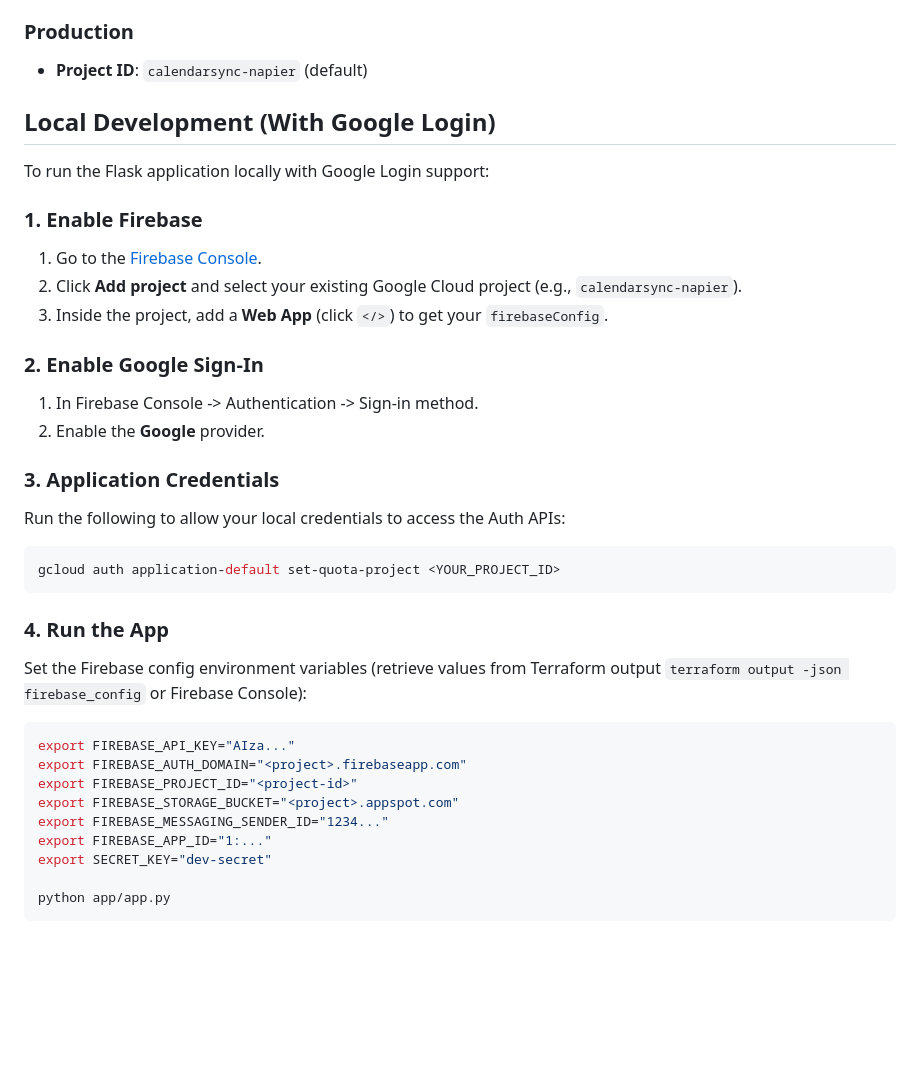
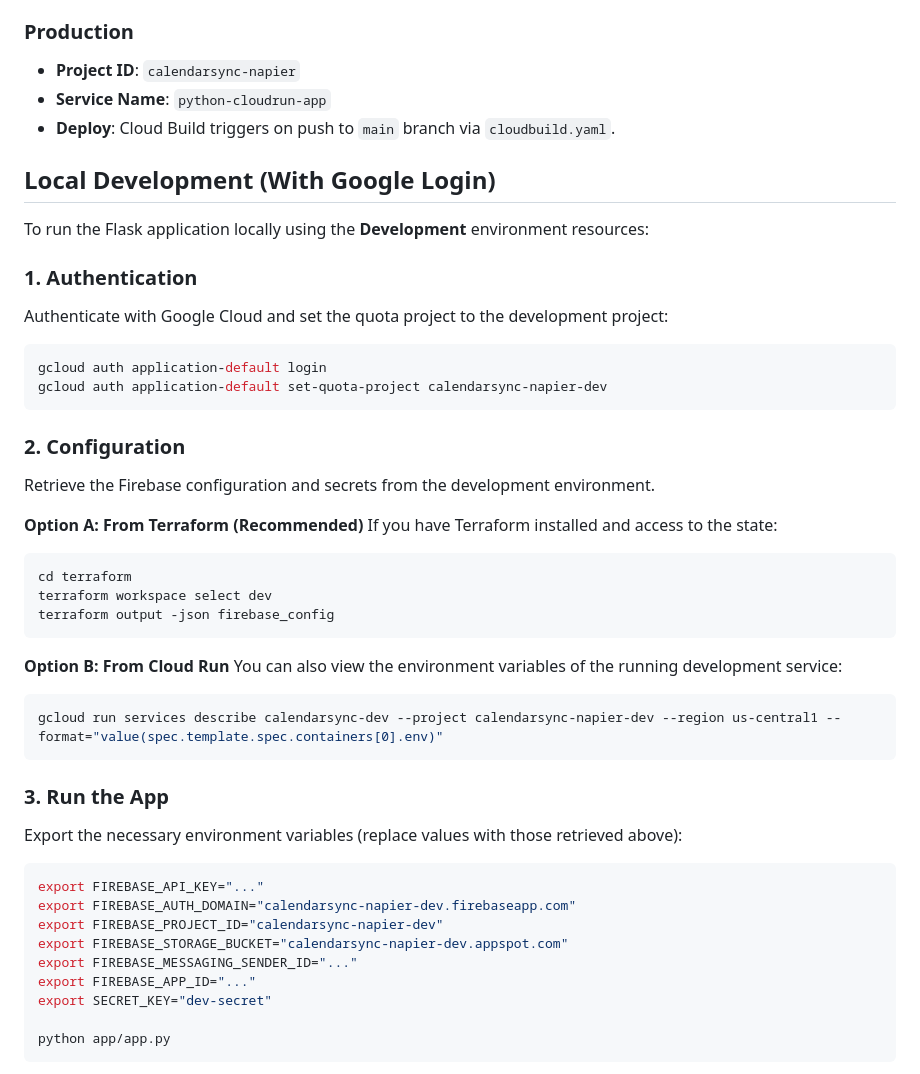
Before and after one commit to billnapier/calendarsync, a Markdown page: README.md, the part around the change. Drawn GitHub-style; blank space fills up the shorter version.

Commit message:
docs: update prod deploy info and local dev instructions

````diff
--- a/README.md
+++ b/README.md
@@ -54,36 +54,47 @@ python main.py --config config.yaml
 - **Deploy**: Cloud Build triggers on PRs or manual deploy via `cloudbuild-pr-dev.yaml`.
 
 ### Production
-- **Project ID**: `calendarsync-napier` (default)
+- **Project ID**: `calendarsync-napier`
+- **Service Name**: `python-cloudrun-app`
+- **Deploy**: Cloud Build triggers on push to `main` branch via `cloudbuild.yaml`.
 
 ## Local Development (With Google Login)
 
-To run the Flask application locally with Google Login support:
+To run the Flask application locally using the **Development** environment resources:
 
-### 1. Enable Firebase
-1. Go to the [Firebase Console](https://console.firebase.google.com/).
-2. Click **Add project** and select your existing Google Cloud project (e.g., `calendarsync-napier`).
-3. Inside the project, add a **Web App** (click `</>`) to get your `firebaseConfig`.
-
-### 2. Enable Google Sign-In
-1. In Firebase Console -> Authentication -> Sign-in method.
-2. Enable the **Google** provider.
-
-### 3. Application Credentials
-Run the following to allow your local credentials to access the Auth APIs:
+### 1. Authentication
+Authenticate with Google Cloud and set the quota project to the development project:
 ```bash
-gcloud auth application-default set-quota-project <YOUR_PROJECT_ID>
+gcloud auth application-default login
+gcloud auth application-default set-quota-project calendarsync-napier-dev
 ```
 
-### 4. Run the App
-Set the Firebase config environment variables (retrieve values from Terraform output `terraform output -json firebase_config` or Firebase Console):
+### 2. Configuration
+Retrieve the Firebase configuration and secrets from the development environment.
+
+**Option A: From Terraform (Recommended)**
+If you have Terraform installed and access to the state:
 ```bash
-export FIREBASE_API_KEY="AIza..."
-export FIREBASE_AUTH_DOMAIN="<project>.firebaseapp.com"
-export FIREBASE_PROJECT_ID="<project-id>"
-export FIREBASE_STORAGE_BUCKET="<project>.appspot.com"
-export FIREBASE_MESSAGING_SENDER_ID="1234..."
-export FIREBASE_APP_ID="1:..."
+cd terraform
+terraform workspace select dev
+terraform output -json firebase_config
+```
+
+**Option B: From Cloud Run**
+You can also view the environment variables of the running development service:
+```bash
+gcloud run services describe calendarsync-dev --project calendarsync-napier-dev --region us-central1 --format="value(spec.template.spec.containers[0].env)"
+```
+
+### 3. Run the App
+Export the necessary environment variables (replace values with those retrieved above):
+```bash
+export FIREBASE_API_KEY="..."
+export FIREBASE_AUTH_DOMAIN="calendarsync-napier-dev.firebaseapp.com"
+export FIREBASE_PROJECT_ID="calendarsync-napier-dev"
+export FIREBASE_STORAGE_BUCKET="calendarsync-napier-dev.appspot.com"
+export FIREBASE_MESSAGING_SENDER_ID="..."
+export FIREBASE_APP_ID="..."
 export SECRET_KEY="dev-secret"
 
 python app/app.py
````
